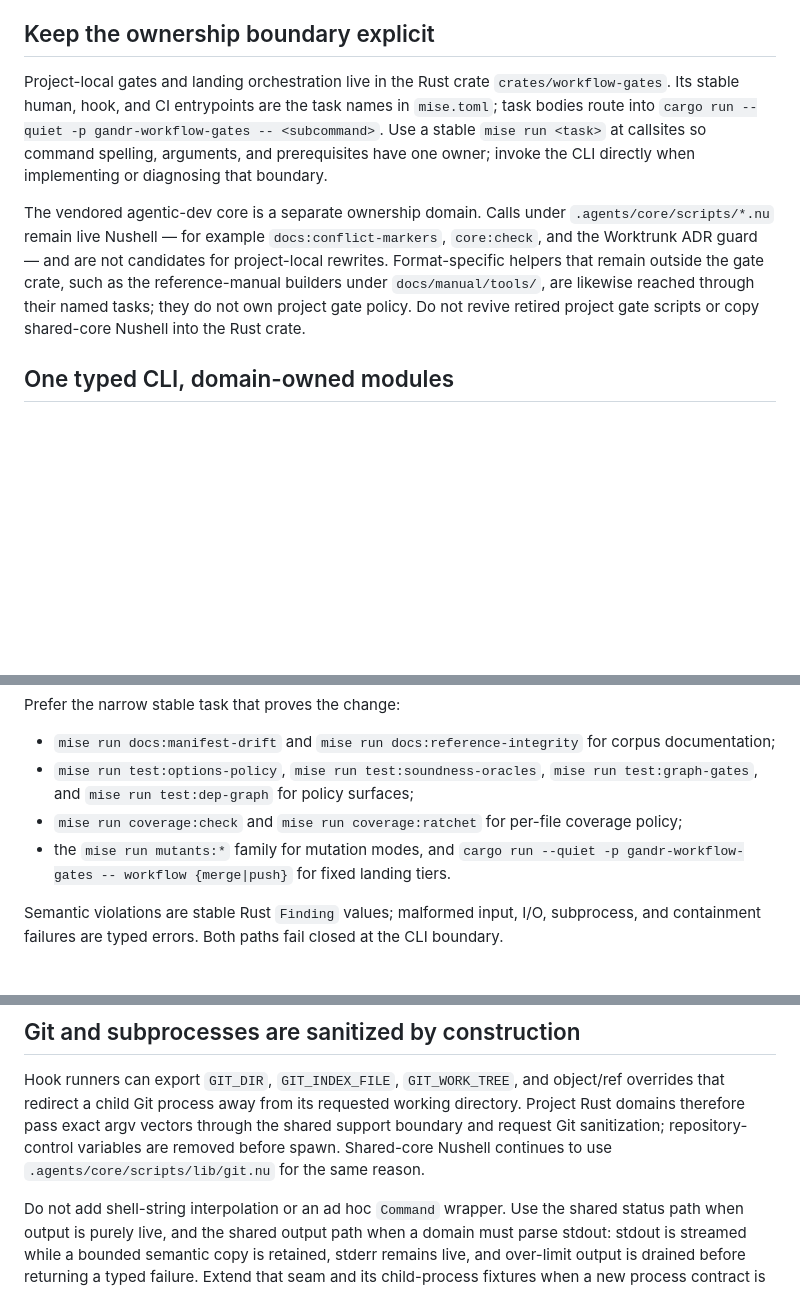
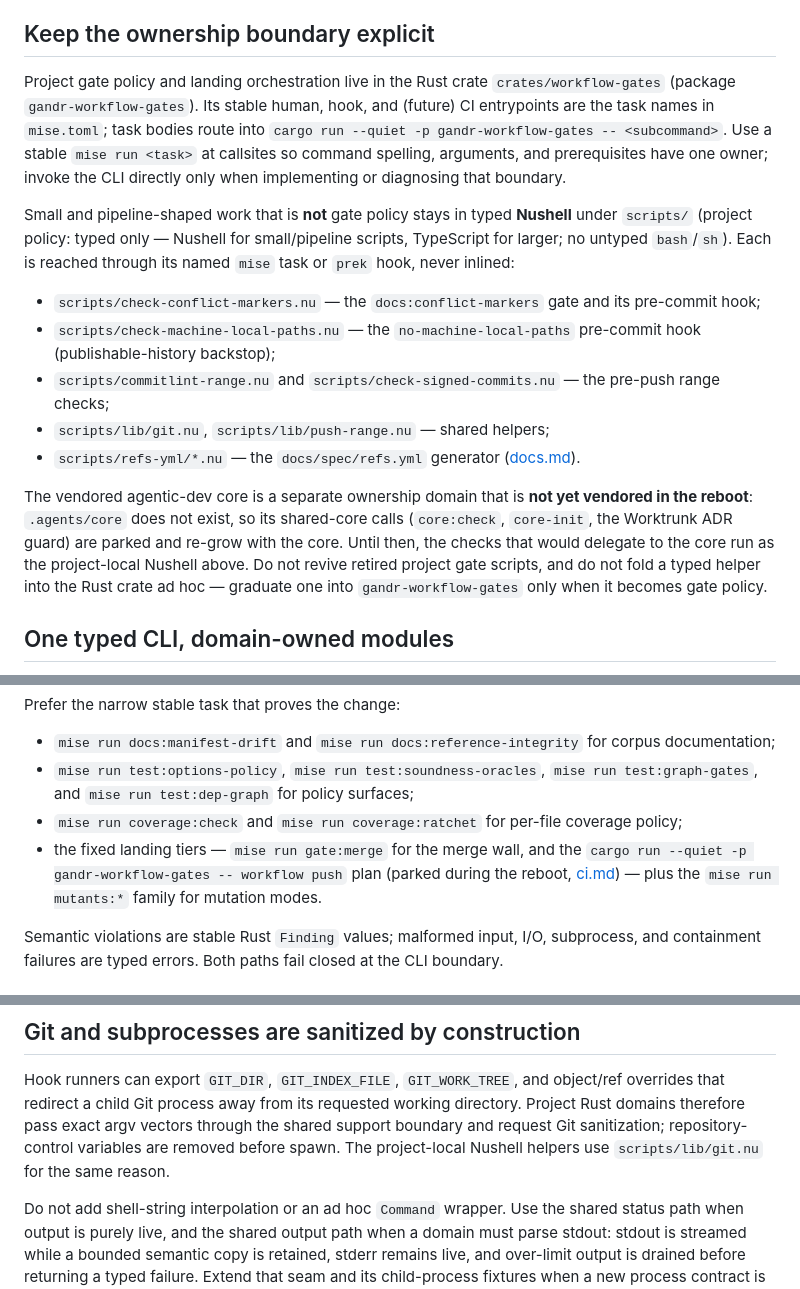
Before and after one commit to silvanshade/gandr-proto, a Markdown page: docs/workflow/scripting.md, 3 parts joined by grey strips. GitHub-like rendering; blank space fills up the shorter version.

Commit message:
docs(workflow): reground scripting.md to the reboot's Rust+Nushell split
The ownership boundary was described as "project-local Rust gates vs. live
shared-core .agents/core Nushell," but the reboot has no vendored core:
.agents/core does not exist, docs:conflict-markers and the other hook
helpers are project-local typed Nushell under scripts/, and the
shared-core calls (core:check, core-init, the ADR guard) are parked.
Describe the actual split — gate policy in crates/workflow-gates
(gandr-workflow-gates); small/pipeline helpers in typed Nushell under
scripts/ (conflict-markers, machine-local-paths, commitlint/signed-commit
range checks, the refs.yml generator) — and drop the docs/manual/tools and
shared-core git.nu references. The merge tier is mise run gate:merge; the
workflow push plan is parked (ci.md).

Co-Authored-By: Claude Opus 4.8 (1M context) <noreply@anthropic.com>

```diff
--- a/docs/workflow/scripting.md
+++ b/docs/workflow/scripting.md
@@ -5,14 +5,22 @@
 
 ## Keep the ownership boundary explicit
 
-Project-local gates and landing orchestration live in the Rust crate `crates/workflow-gates`.
-Its stable human, hook, and CI entrypoints are the task names in `mise.toml`; task bodies route into `cargo run --quiet -p gandr-workflow-gates -- <subcommand>`.
-Use a stable `mise run <task>` at callsites so command spelling, arguments, and prerequisites have one owner; invoke the CLI directly when implementing or diagnosing that boundary.
+Project gate policy and landing orchestration live in the Rust crate `crates/workflow-gates` (package `gandr-workflow-gates`).
+Its stable human, hook, and (future) CI entrypoints are the task names in `mise.toml`; task bodies route into `cargo run --quiet -p gandr-workflow-gates -- <subcommand>`.
+Use a stable `mise run <task>` at callsites so command spelling, arguments, and prerequisites have one owner; invoke the CLI directly only when implementing or diagnosing that boundary.
 
-The vendored agentic-dev core is a separate ownership domain.
-Calls under `.agents/core/scripts/*.nu` remain live Nushell — for example `docs:conflict-markers`, `core:check`, and the Worktrunk ADR guard — and are not candidates for project-local rewrites.
-Format-specific helpers that remain outside the gate crate, such as the reference-manual builders under `docs/manual/tools/`, are likewise reached through their named tasks; they do not own project gate policy.
-Do not revive retired project gate scripts or copy shared-core Nushell into the Rust crate.
+Small and pipeline-shaped work that is **not** gate policy stays in typed **Nushell** under `scripts/` (project policy: typed only — Nushell for small/pipeline scripts, TypeScript for larger; no untyped `bash`/`sh`).
+Each is reached through its named `mise` task or `prek` hook, never inlined:
+
+* `scripts/check-conflict-markers.nu` — the `docs:conflict-markers` gate and its pre-commit hook;
+* `scripts/check-machine-local-paths.nu` — the `no-machine-local-paths` pre-commit hook (publishable-history backstop);
+* `scripts/commitlint-range.nu` and `scripts/check-signed-commits.nu` — the pre-push range checks;
+* `scripts/lib/git.nu`, `scripts/lib/push-range.nu` — shared helpers;
+* `scripts/refs-yml/*.nu` — the `docs/spec/refs.yml` generator ([docs.md](docs.md)).
+
+The vendored agentic-dev core is a separate ownership domain that is **not yet vendored in the reboot**: `.agents/core` does not exist, so its shared-core calls (`core:check`, `core-init`, the Worktrunk ADR guard) are parked and re-grow with the core.
+Until then, the checks that would delegate to the core run as the project-local Nushell above.
+Do not revive retired project gate scripts, and do not fold a typed helper into the Rust crate ad hoc — graduate one into `gandr-workflow-gates` only when it becomes gate policy.
 
 ## One typed CLI, domain-owned modules
 
@@ -25,7 +33,7 @@ Prefer the narrow stable task that proves the change:
 * `mise run docs:manifest-drift` and `mise run docs:reference-integrity` for corpus documentation;
 * `mise run test:options-policy`, `mise run test:soundness-oracles`, `mise run test:graph-gates`, and `mise run test:dep-graph` for policy surfaces;
 * `mise run coverage:check` and `mise run coverage:ratchet` for per-file coverage policy;
-* the `mise run mutants:*` family for mutation modes, and `cargo run --quiet -p gandr-workflow-gates -- workflow {merge|push}` for fixed landing tiers.
+* the fixed landing tiers — `mise run gate:merge` for the merge wall, and the `cargo run --quiet -p gandr-workflow-gates -- workflow push` plan (parked during the reboot, [ci.md](ci.md)) — plus the `mise run mutants:*` family for mutation modes.
 
 Semantic violations are stable Rust `Finding` values; malformed input, I/O, subprocess, and containment failures are typed errors.
 Both paths fail closed at the CLI boundary.
@@ -46,7 +54,7 @@ Every fix needs a regression witness for its observable contract; do not recreat
 
 Hook runners can export `GIT_DIR`, `GIT_INDEX_FILE`, `GIT_WORK_TREE`, and object/ref overrides that redirect a child Git process away from its requested working directory.
 Project Rust domains therefore pass exact argv vectors through the shared support boundary and request Git sanitization; repository-control variables are removed before spawn.
-Shared-core Nushell continues to use `.agents/core/scripts/lib/git.nu` for the same reason.
+The project-local Nushell helpers use `scripts/lib/git.nu` for the same reason.
 
 Do not add shell-string interpolation or an ad hoc `Command` wrapper.
 Use the shared status path when output is purely live, and the shared output path when a domain must parse stdout: stdout is streamed while a bounded semantic copy is retained, stderr remains live, and over-limit output is drained before returning a typed failure.
```
